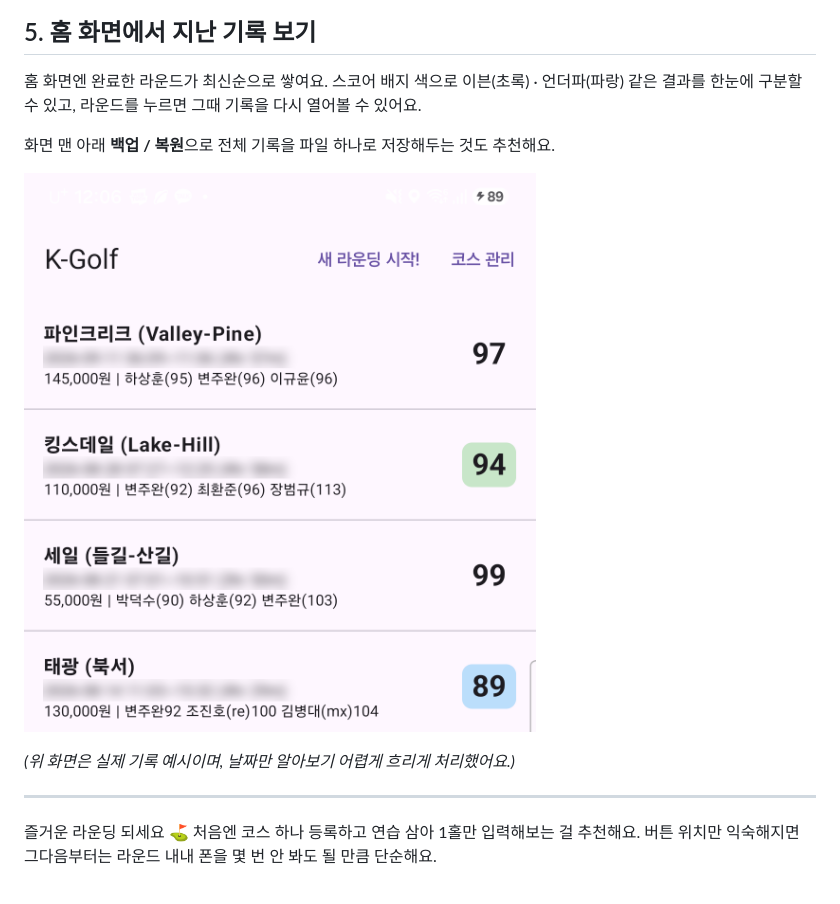
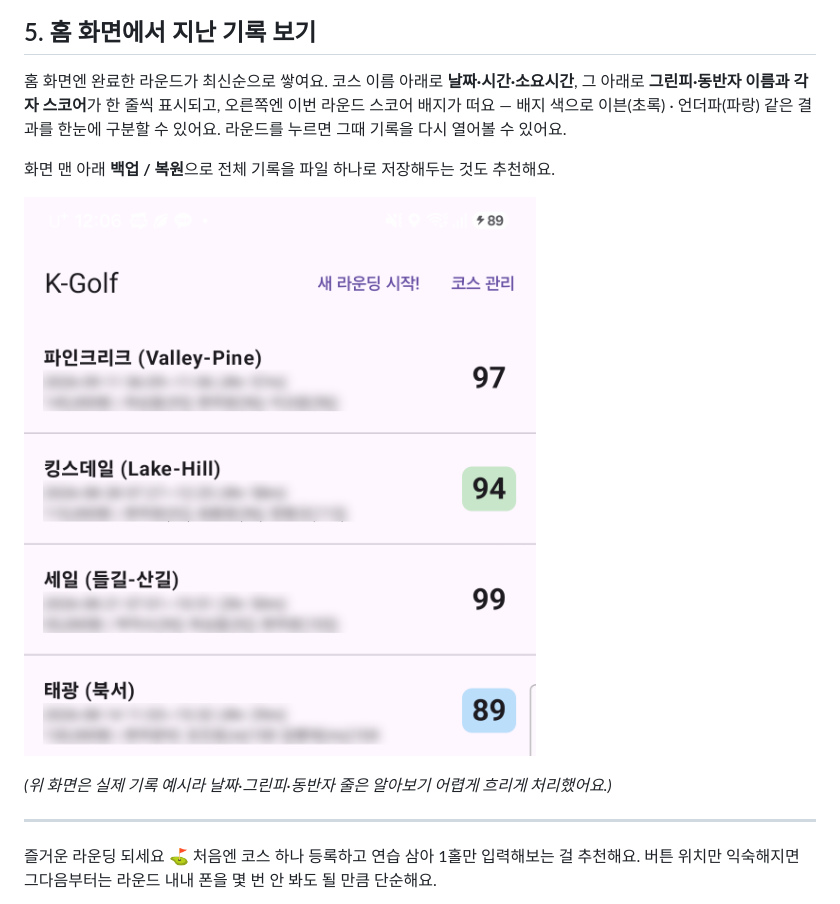
Before and after one commit to dayfly2u/golf-round-tracker, a Markdown page: docs/user-guide.md, the part around the change. Rendered like a GitHub page; pictures changed too: docs/user-guide/home.png.

Commit message:
docs: 사용 설명서 홈 화면 - 그린피/동반자 줄도 흐리게, 대신 텍스트로 설명 추가
Co-Authored-By: Claude Sonnet 5 <noreply@anthropic.com>
Claude-Session: https://claude.ai/code/session_01X7KasCSYPtL7EZstLv3KgP

```diff
--- a/docs/user-guide.md
+++ b/docs/user-guide.md
@@ -55,13 +55,13 @@
 
 ## 5. 홈 화면에서 지난 기록 보기
 
-홈 화면엔 완료한 라운드가 최신순으로 쌓여요. 스코어 배지 색으로 이븐(초록) · 언더파(파랑) 같은 결과를 한눈에 구분할 수 있고, 라운드를 누르면 그때 기록을 다시 열어볼 수 있어요.
+홈 화면엔 완료한 라운드가 최신순으로 쌓여요. 코스 이름 아래로 **날짜·시간·소요시간**, 그 아래로 **그린피·동반자 이름과 각자 스코어**가 한 줄씩 표시되고, 오른쪽엔 이번 라운드 스코어 배지가 떠요 — 배지 색으로 이븐(초록) · 언더파(파랑) 같은 결과를 한눈에 구분할 수 있어요. 라운드를 누르면 그때 기록을 다시 열어볼 수 있어요.
 
 화면 맨 아래 **백업 / 복원**으로 전체 기록을 파일 하나로 저장해두는 것도 추천해요.
 
 ![홈 화면, 완료된 라운드 목록](user-guide/home.png)
 
-*(위 화면은 실제 기록 예시이며, 날짜만 알아보기 어렵게 흐리게 처리했어요.)*
+*(위 화면은 실제 기록 예시라 날짜·그린피·동반자 줄은 알아보기 어렵게 흐리게 처리했어요.)*
 
 ---
 
```
